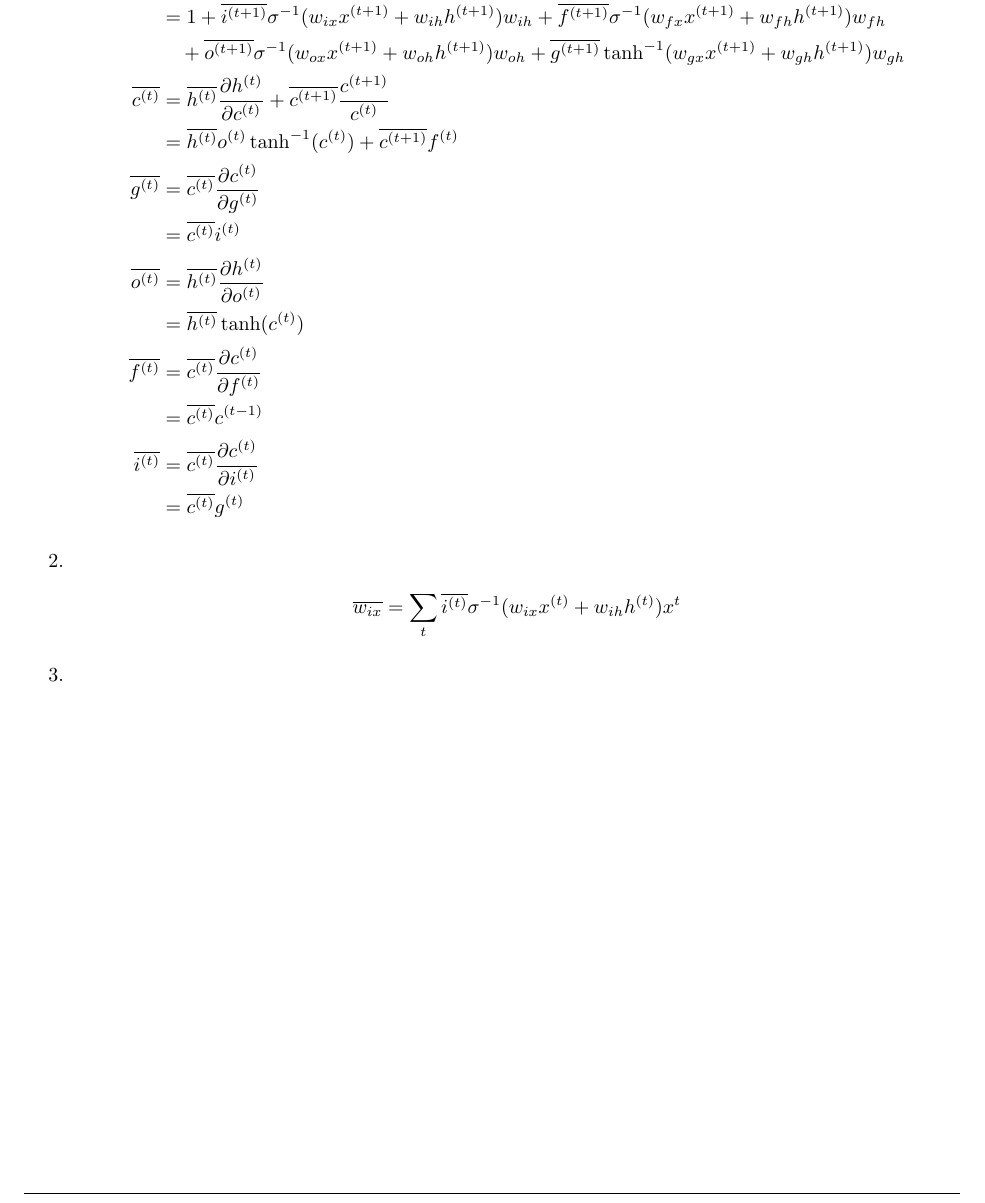
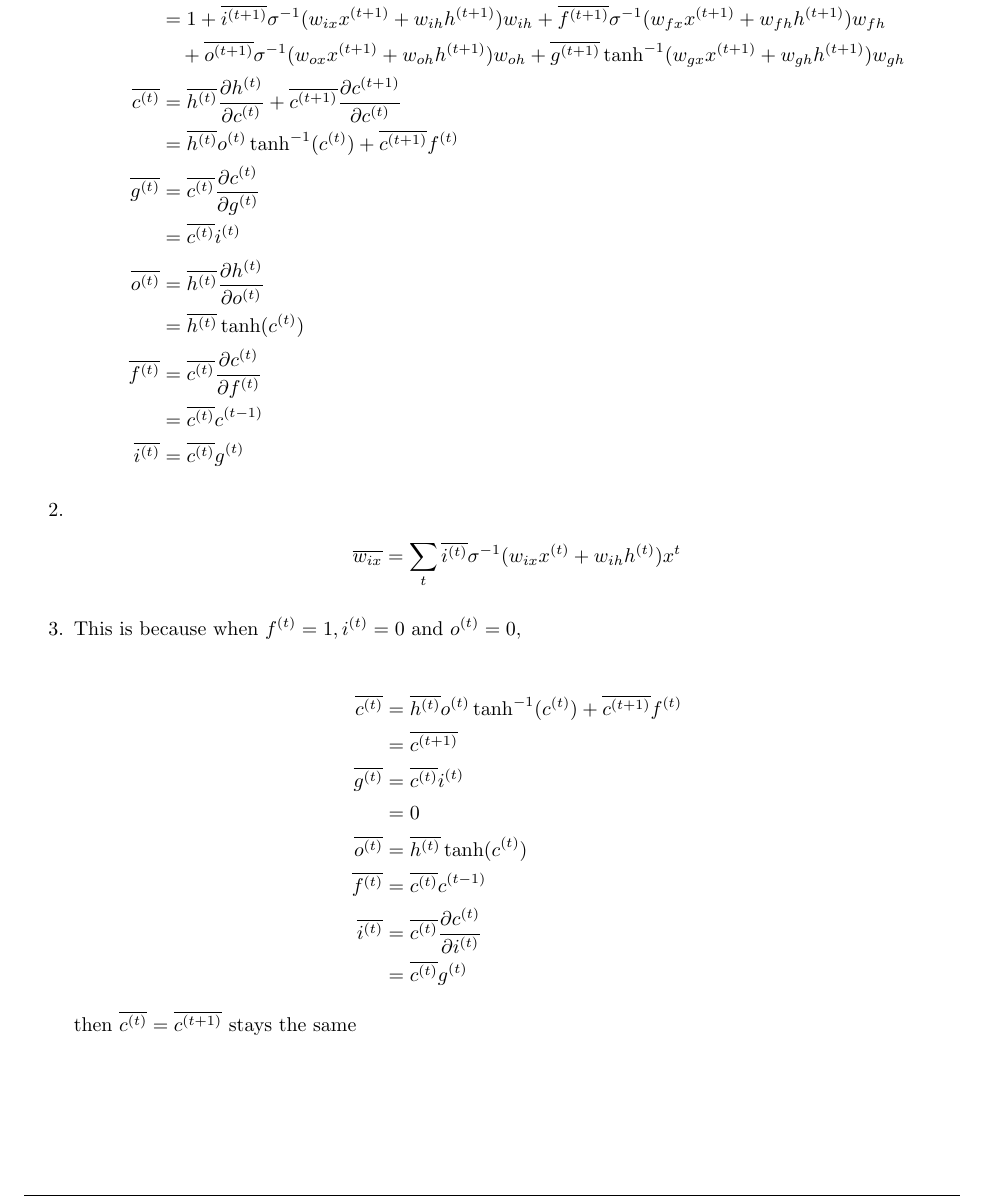
Before and after one commit to Dxyk/CSC321-Intro-To-Neural-Network-And-Machine-Learning, a LaTeX problem sheet (HW5/Answer/hw5.tex): part of page 3 of 3, cut so that both start at the same text. Compiled offline with pdfLaTeX.

Commit message:
Added HW5

```diff
--- a/HW5/Answer/hw5.tex
+++ b/HW5/Answer/hw5.tex
@@ -221,7 +221,7 @@
 					+ \overline{g^{ (t + 1) }} \tanh^{-1}(w_{gx} x^{(t + 1)} + w_{gh} h^{(t + 1)}) w_{gh} \\
 				\overline{c^{ (t) }} & =
 					\overline{h^{ (t) }} \dfrac{ \partial h^{ (t) } }{ \partial c^{ (t) } }
-					+ \overline{c^{ (t + 1) }} \dfrac{c^{ (t + 1) }}{c^{ (t) }} \\
+					+ \overline{ c^{ (t + 1) }} \dfrac{\partial c^{ (t + 1) }}{\partial c^{ (t) }} \\
 					&= \overline{h^{ (t) }} o^{ (t) } \tanh^{-1}(c^{(t)}) + \overline{c^{ (t + 1) }} f^{(t)}\\
 				\overline{g^{ (t) }} & =
 					\overline{c^{ (t) }} \dfrac{ \partial c^{ (t) } }{ \partial g^{ (t) } } \\
@@ -232,9 +232,8 @@
 				\overline{f^{ (t) }} & =
 					\overline{c^{ (t) }} \dfrac{ \partial c^{ (t) } }{ \partial f^{ (t) } } \\
 					&= \overline{c^{ (t) }} c^{ (t - 1) } \\
-				\overline{i^{ (t) }} & =
-					\overline{c^{ (t) }} \dfrac{ \partial c^{ (t) } }{ \partial i^{ (t) } } \\
-					&= \overline{c^{ (t) }} g^{(t)}
+				\overline{i^{ (t) }} &=
+					\overline{c^{ (t) }} g^{(t)}
 			\end{align*}
 
 			\item
@@ -243,7 +242,24 @@
 			\end{align*}
 
 			\item
+			This is because when $f^{(t)} = 1, i^{(t)} = 0$ and $o^{(t)} = 0$,
 
+			\begin{align*}
+				\overline{c^{ (t) }} & =
+					\overline{h^{ (t) }} o^{ (t) } \tanh^{-1}(c^{(t)}) + \overline{c^{ (t + 1) }} f^{(t)}\\
+					&= \overline{c^{ (t + 1) }}\\
+				\overline{g^{ (t) }} & =
+					\overline{c^{ (t) }} i^{(t)}\\
+					&= 0\\
+				\overline{o^{ (t) }} & =
+					\overline{h^{ (t) }} \tanh(c^{(t)}) \\
+				\overline{f^{ (t) }} & =
+					\overline{c^{ (t) }} c^{ (t - 1) } \\
+				\overline{i^{ (t) }} & =
+					\overline{c^{ (t) }} \dfrac{ \partial c^{ (t) } }{ \partial i^{ (t) } } \\
+					&= \overline{c^{ (t) }} g^{(t)}
+			\end{align*}
+			then $\overline{c^{ (t) }} = \overline{c^{ (t + 1) }}$ stays the same
 
 
 		\end{enumerate}
```
Also changed, not shown: HW5/Answer/hw5.pdf.
